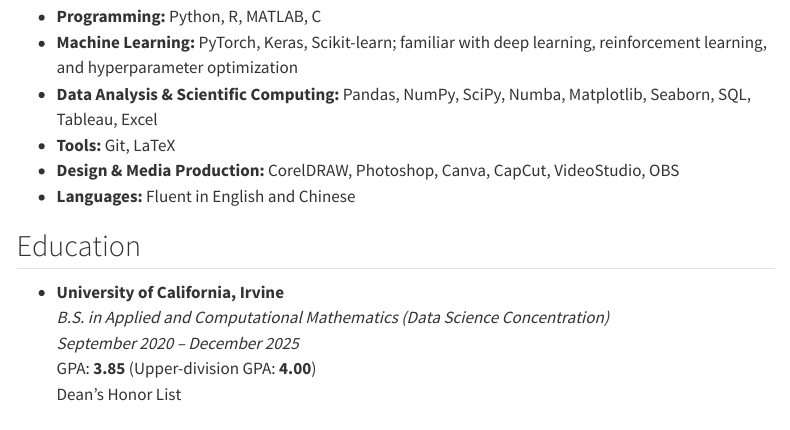
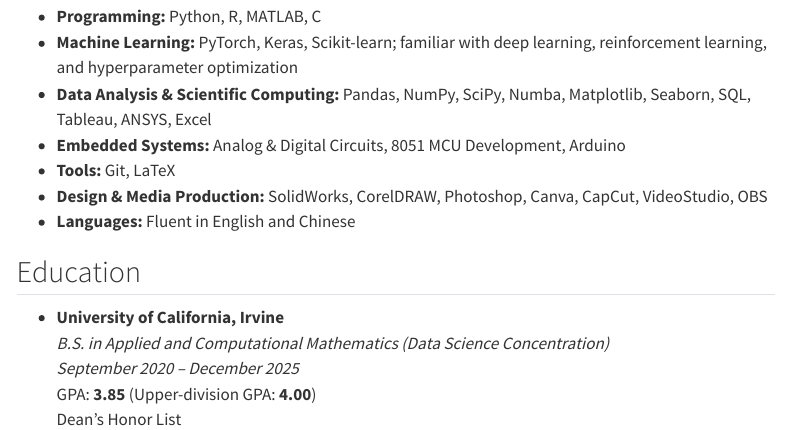
Before and after one commit to luoninz1/luoninz1.github.io, a Quarto document (index.qmd): the page in a window 1100 px wide, from 710 px down. Rendered offline with R 4.5, knitr and Pandoc in place of Quarto, with nearby package versions; menus at the side of the page are left out.

Commit message:
skills update

```diff
--- a/index.qmd
+++ b/index.qmd
@@ -45,9 +45,10 @@
 
 - **Programming:** Python, R, MATLAB, C
 - **Machine Learning:** PyTorch, Keras, Scikit-learn; familiar with deep learning, reinforcement learning, and hyperparameter optimization
-- **Data Analysis & Scientific Computing:** Pandas, NumPy, SciPy, Numba, Matplotlib, Seaborn, SQL, Tableau, Excel
+- **Data Analysis & Scientific Computing:** Pandas, NumPy, SciPy, Numba, Matplotlib, Seaborn, SQL, Tableau, ANSYS, Excel
+- **Embedded Systems:** Analog & Digital Circuits, 8051 MCU Development, Arduino
 - **Tools:** Git, LaTeX
-- **Design & Media Production:** CorelDRAW, Photoshop, Canva, CapCut, VideoStudio, OBS
+- **Design & Media Production:** SolidWorks, CorelDRAW, Photoshop, Canva, CapCut, VideoStudio, OBS
 - **Languages:** Fluent in English and Chinese
 
 ## Education
```
Also changed, not shown: patents.qmd (added), 2 other files.
